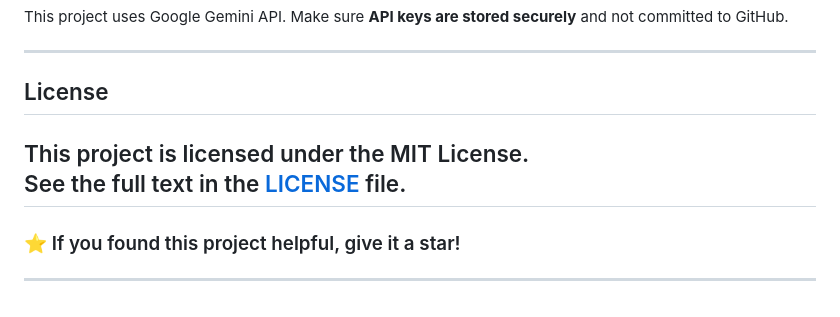
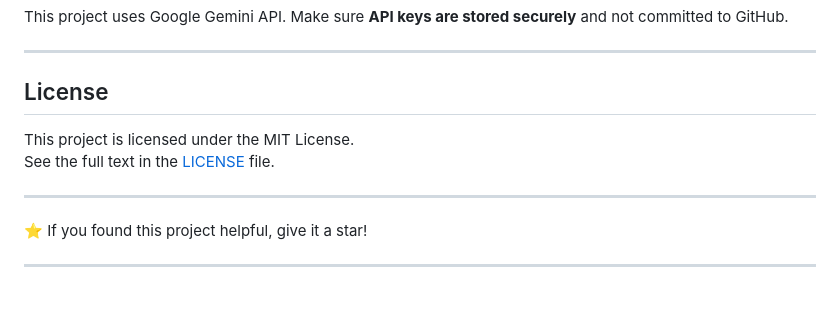
Before and after one commit to harini08k/summarizer_flutter_app, a Markdown page: README.md, the part around the change. GitHub-like rendering.

```diff
--- a/README.md
+++ b/README.md
@@ -163,9 +163,12 @@ Make sure **API keys are stored securely** and not committed to GitHub.
 
 ---
 ## License
+
 This project is licensed under the MIT License.
 See the full text in the [LICENSE](./LICENSE) file.
----
-### ⭐ If you found this project helpful, give it a star!
 
 ---
+
+⭐ If you found this project helpful, give it a star!
+
+---
```
